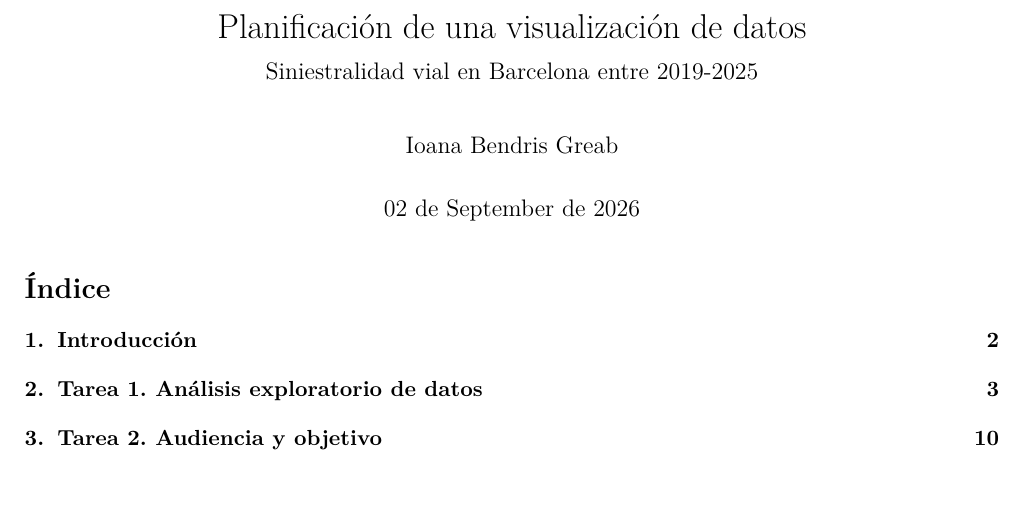
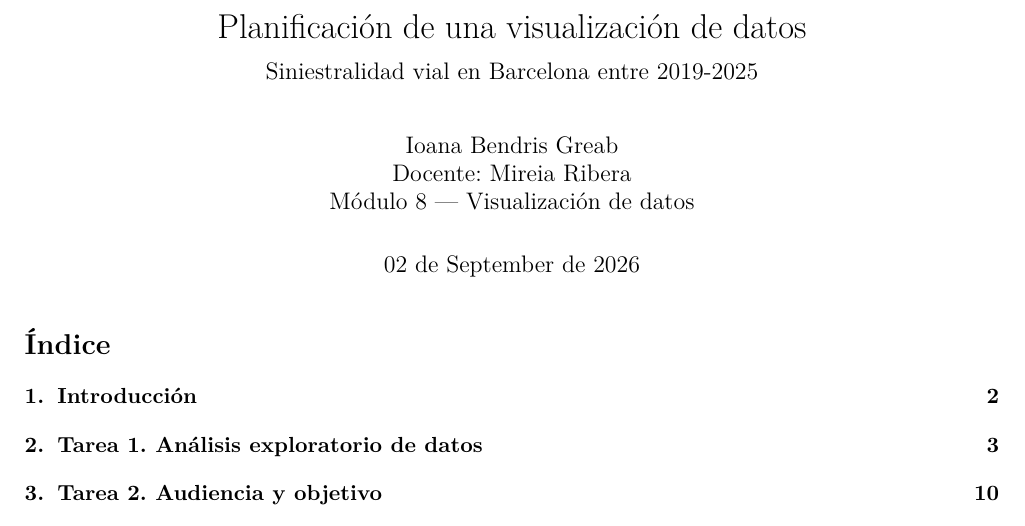
Before and after one commit to ioben94/accidents-bcn-reto2, an R Markdown document (bendris_greab_m8_reto1.Rmd): part of page 1 of 19, cut so that both start at the same text, the shorter picture padded with empty space. The pictures show the output file bendris_greab_m8_reto1.pdf that the author committed with the source.

Commit message:
Informe actualizado con nombre profesora

```diff
--- a/bendris_greab_m8_reto1.Rmd
+++ b/bendris_greab_m8_reto1.Rmd
@@ -1,7 +1,10 @@
 ---
 title: "Planificación de una visualización de datos"
 subtitle: "Siniestralidad vial en Barcelona entre 2019-2025"
-author: "Ioana Bendris Greab"
+author: |
+  | Ioana Bendris Greab
+  | Docente: Mireia Ribera
+  | Módulo 8 — Visualización de datos
 date: "`r format(Sys.Date(), '%d de %B de %Y')`"
 output:
   pdf_document:
```
Also changed, not shown: bendris_greab_m8_reto1.pdf.
